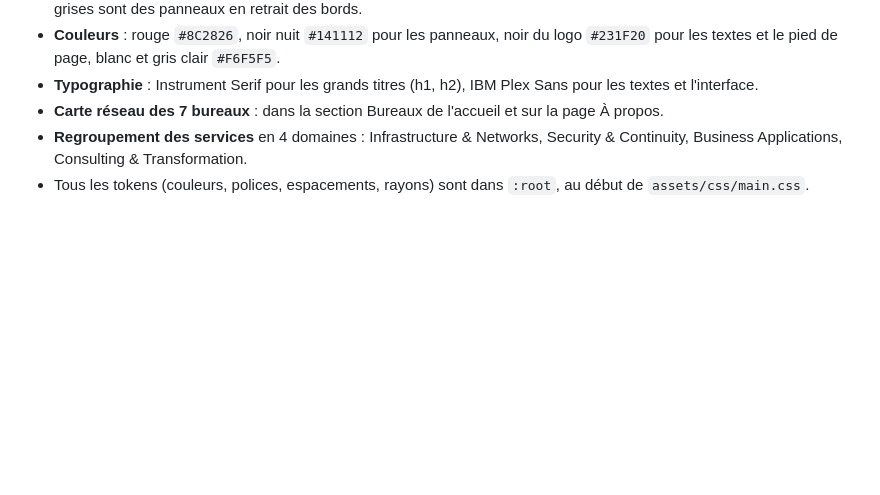
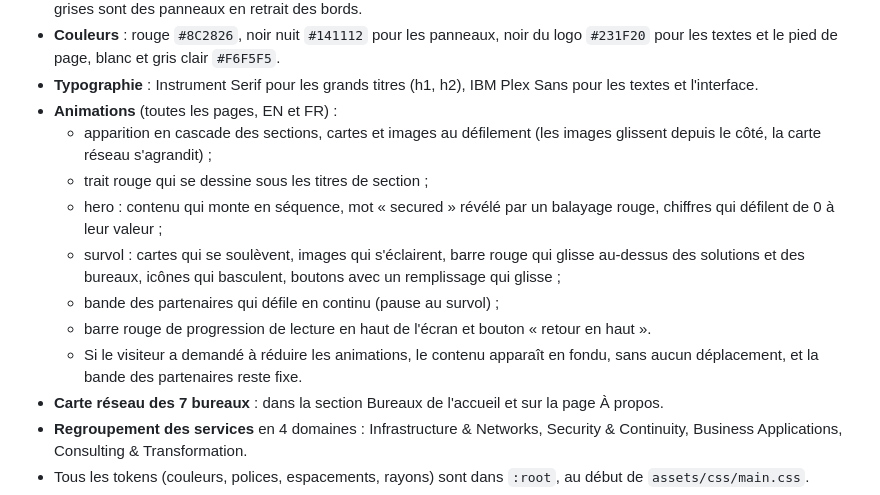
Before and after one commit to Reneghis1999/bostonsolux--refonte, a Markdown page: README.md, the part around the change. GitHub-like rendering; blank space fills up the shorter version.

Commit message:
docs: README avec les animations
Co-Authored-By: Claude Opus 5.5 <noreply@anthropic.com>
Claude-Session: https://claude.ai/code/session_01C1BQmJ4VSExnZLJuHjbkkt

```diff
--- a/README.md
+++ b/README.md
@@ -71,6 +71,14 @@ Inspirée du style de la page d'accueil de CinetPay, adaptée à l'identité Bos
 - **Panneaux** : les blocs sombres (héros des pages intérieures, CyberSecurity Center, appels à l'action) et les sections grises sont des panneaux en retrait des bords.
 - **Couleurs** : rouge `#8C2826`, noir nuit `#141112` pour les panneaux, noir du logo `#231F20` pour les textes et le pied de page, blanc et gris clair `#F6F5F5`.
 - **Typographie** : Instrument Serif pour les grands titres (h1, h2), IBM Plex Sans pour les textes et l'interface.
+- **Animations** (toutes les pages, EN et FR) :
+  - apparition en cascade des sections, cartes et images au défilement (les images glissent depuis le côté, la carte réseau s'agrandit) ;
+  - trait rouge qui se dessine sous les titres de section ;
+  - hero : contenu qui monte en séquence, mot « secured » révélé par un balayage rouge, chiffres qui défilent de 0 à leur valeur ;
+  - survol : cartes qui se soulèvent, images qui s'éclairent, barre rouge qui glisse au-dessus des solutions et des bureaux, icônes qui basculent, boutons avec un remplissage qui glisse ;
+  - bande des partenaires qui défile en continu (pause au survol) ;
+  - barre rouge de progression de lecture en haut de l'écran et bouton « retour en haut ».
+  - Si le visiteur a demandé à réduire les animations, le contenu apparaît en fondu, sans aucun déplacement, et la bande des partenaires reste fixe.
 - **Carte réseau des 7 bureaux** : dans la section Bureaux de l'accueil et sur la page À propos.
 - **Regroupement des services** en 4 domaines : Infrastructure & Networks, Security & Continuity, Business Applications, Consulting & Transformation.
 - Tous les tokens (couleurs, polices, espacements, rayons) sont dans `:root`, au début de `assets/css/main.css`.
```
